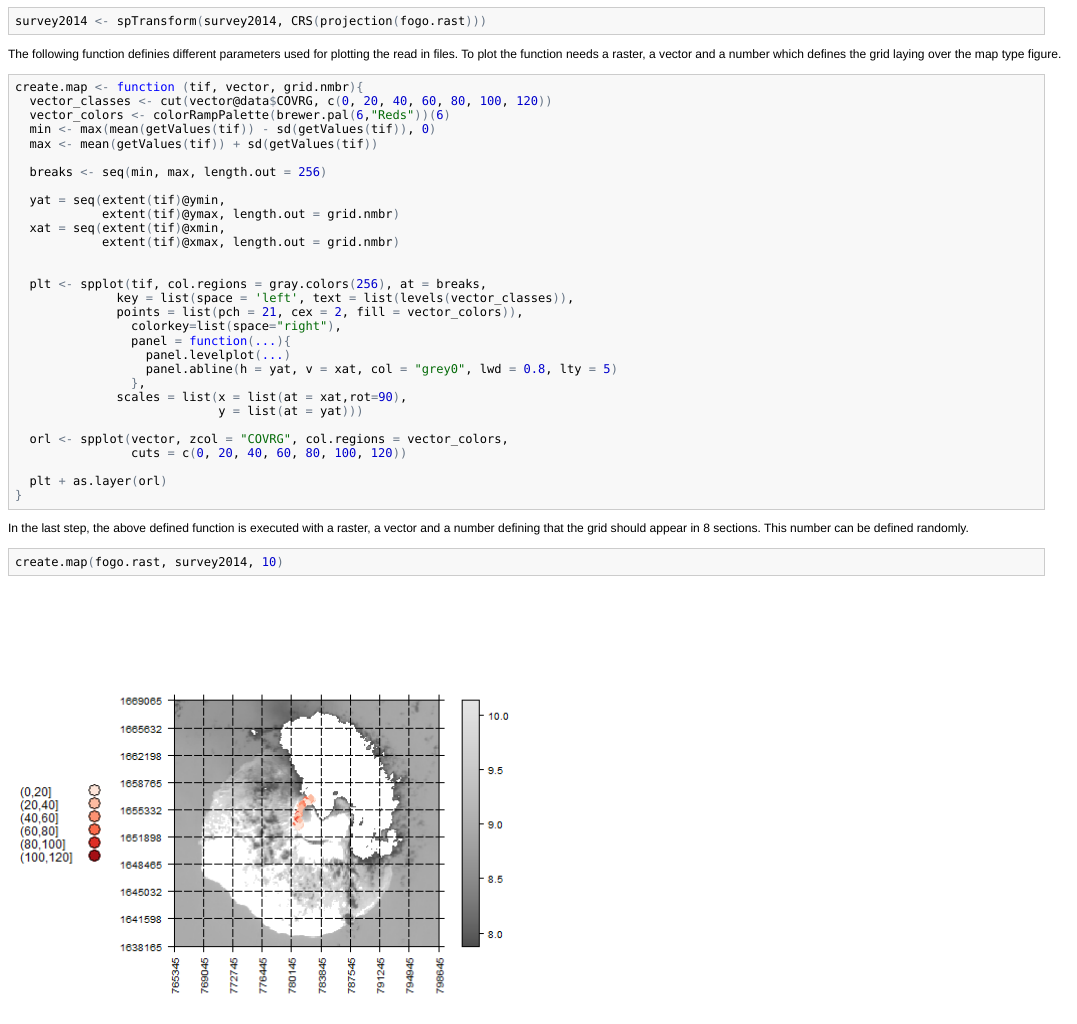
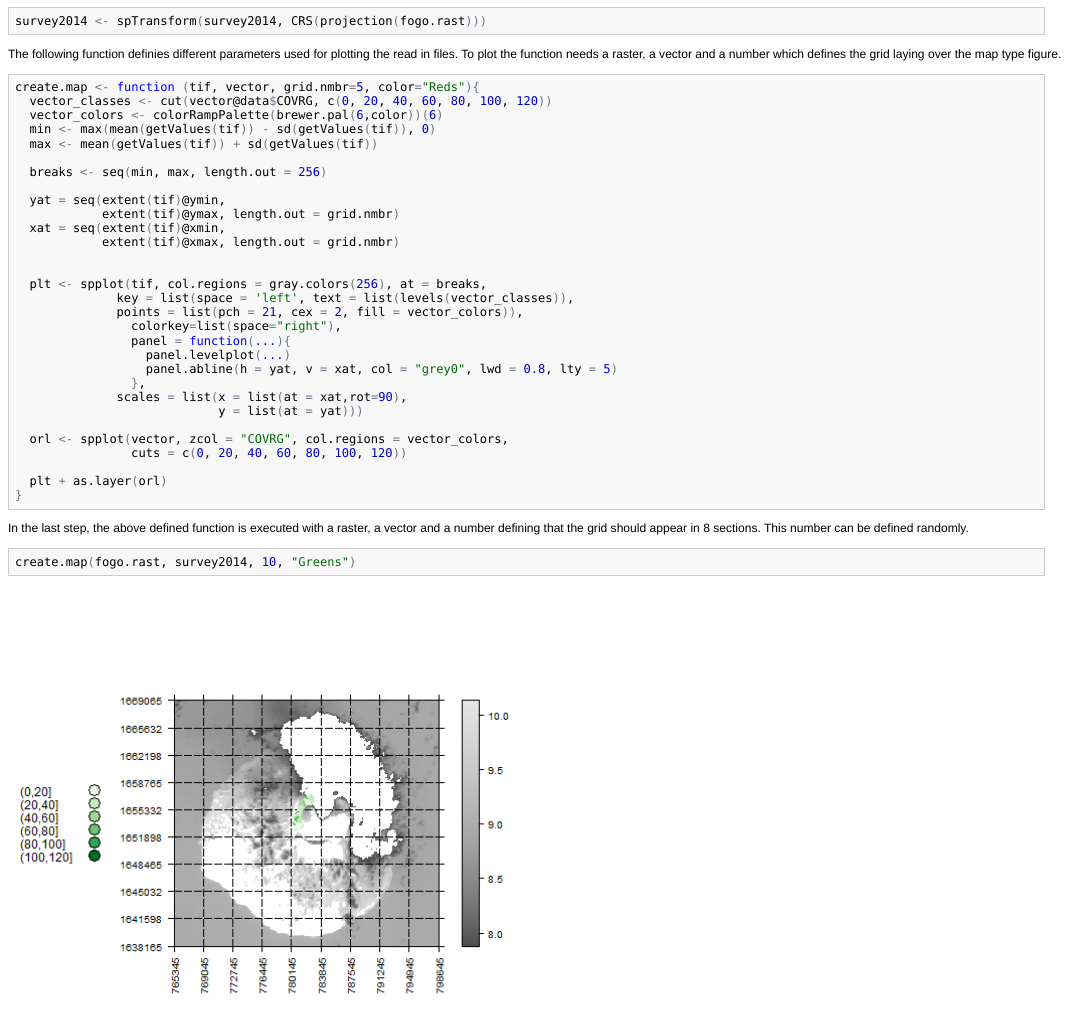
Before and after one commit to GeoMOER-Students-Space/students-msc-eg-data-management-2014, an R Markdown document (src/schaef4h/schaef4h_W11-1.Rmd): the page in a window 1100 px wide, from 260 px down, and a second part further down, joined at a grey line. The pictures show the output file src/schaef4h/schaef4h_W11-1.html that the author committed with the source, opened offline.

Commit message:
Last commit W11-1

````diff
--- a/src/schaef4h/schaef4h_W11-1.Rmd
+++ b/src/schaef4h/schaef4h_W11-1.Rmd
@@ -18,9 +18,9 @@ To plot the function needs a raster, a vector and a number which defines the gri
 the map type figure.
 
 ```{r}
-create.map <- function (tif, vector, grid.nmbr){
+create.map <- function (tif, vector, grid.nmbr=5, color="Reds"){
   vector_classes <- cut(vector@data$COVRG, c(0, 20, 40, 60, 80, 100, 120))
-  vector_colors <- colorRampPalette(brewer.pal(6,"Reds"))(6)
+  vector_colors <- colorRampPalette(brewer.pal(6,color))(6)
   min <- max(mean(getValues(tif)) - sd(getValues(tif)), 0)
   max <- mean(getValues(tif)) + sd(getValues(tif))
 
@@ -54,5 +54,5 @@ In the last step, the above defined function is executed with a raster, a vector
 defining that the grid should appear in 8 sections. This number can be defined randomly.
 
 ```{r}
-create.map(fogo.rast, survey2014, 10)
+create.map(fogo.rast, survey2014, 10, "Greens")
 ```
````
Also changed, not shown: src/schaef4h/figure/unnamed-chunk-3-1.png, src/schaef4h/schaef4h_W11-1.html, src/schaef4h/schaef4h_W11-1.md.
